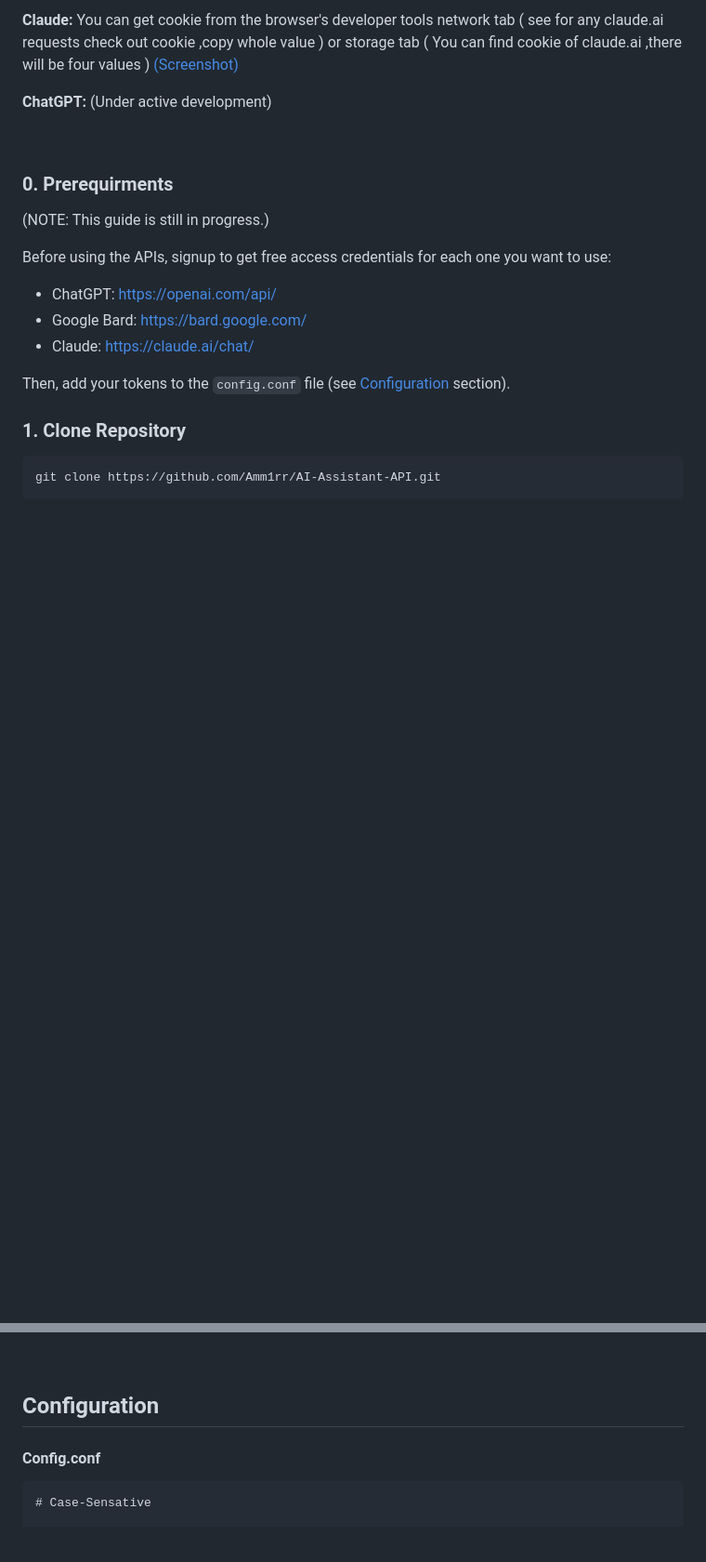
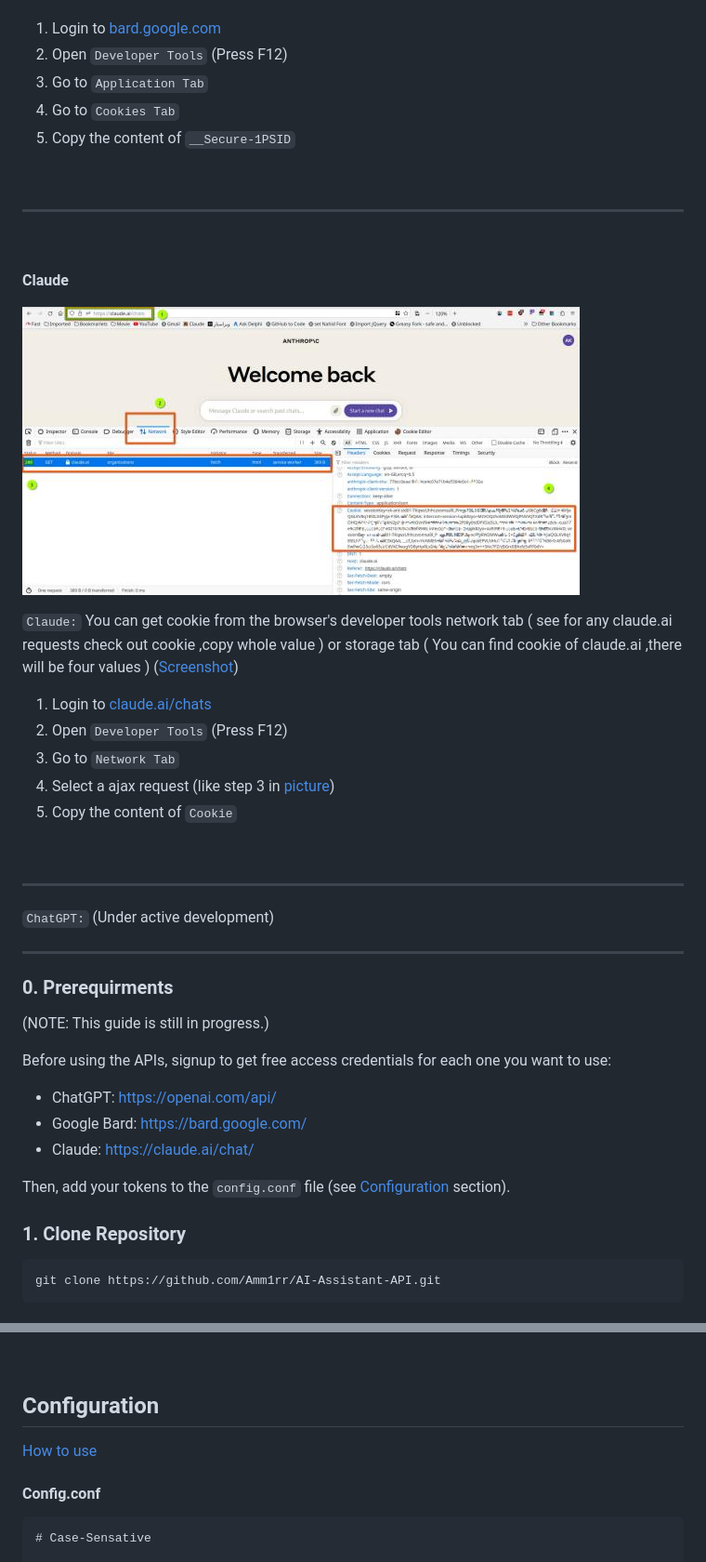
Before and after one commit to Amm1rr/WebAI-to-API, a Markdown page: README.MD, 2 parts joined by grey strips. Shown: that part at 93% size. GitHub-like rendering; pictures changed too: assets/Claude-Thumb.jpg (added); blank space fills up the shorter version.

Commit message:
Quick Manual Added

````diff
--- a/README.MD
+++ b/README.MD
@@ -30,9 +36,30 @@ which is your __Secure-1PSID cookie, is included in the request.
 
-**Claude:** You can get cookie from the browser's developer tools network tab ( see for any claude.ai requests check out cookie ,copy whole value ) or storage tab ( You can find cookie of claude.ai ,there will be four values ) [(Screenshot)](assets/Claude-Cookie.png)
 
-**ChatGPT:** (Under active development)
+1. Login to [bard.google.com](https://bard.google.com)
+2. Open `Developer Tools` (Press F12)
+3. Go to `Application Tab`
+4. Go to `Cookies Tab`
+5. Copy the content of `__Secure-1PSID`
 
-<br>
+<br><hr><br>
+
+**Claude**
+
+[![Image](assets/Claude-Thumb.jpg)](assets/Claude.jpg)
+
+`Claude:` You can get cookie from the browser's developer tools network tab ( see for any claude.ai requests check out cookie ,copy whole value ) or storage tab ( You can find cookie of claude.ai ,there will be four values ) ([Screenshot](assets/Claude.jpg))
+
+1. Login to [claude.ai/chats](https://claude.ai/chats)
+2. Open `Developer Tools` (Press F12)
+3. Go to `Network Tab`
+4. Select a ajax request (like step 3 in [picture](assets/Claude.jpg))
+5. Copy the content of `Cookie`
+
+<br><hr>
+
+`ChatGPT:` (Under active development)
+
+<hr>
 
 ### 0. Prerequirments
 
@@ -101,7 +128,7 @@ curl -X POST "http://127.0.0.1:8000/claude" -H "accept: application/json" -H "Co
 <br><br>
 
 ## Configuration
-
+[How to use](#usage)
 #### Config.conf
 ```
 # Case-Sensative
````
Also changed, not shown: other parts of README.MD (+8 -2 lines), assets/Bard-Thumb.jpg (added), assets/Bard.jpg (added), assets/Claude-Cookie.png (deleted), assets/Claude.jpg (added).
